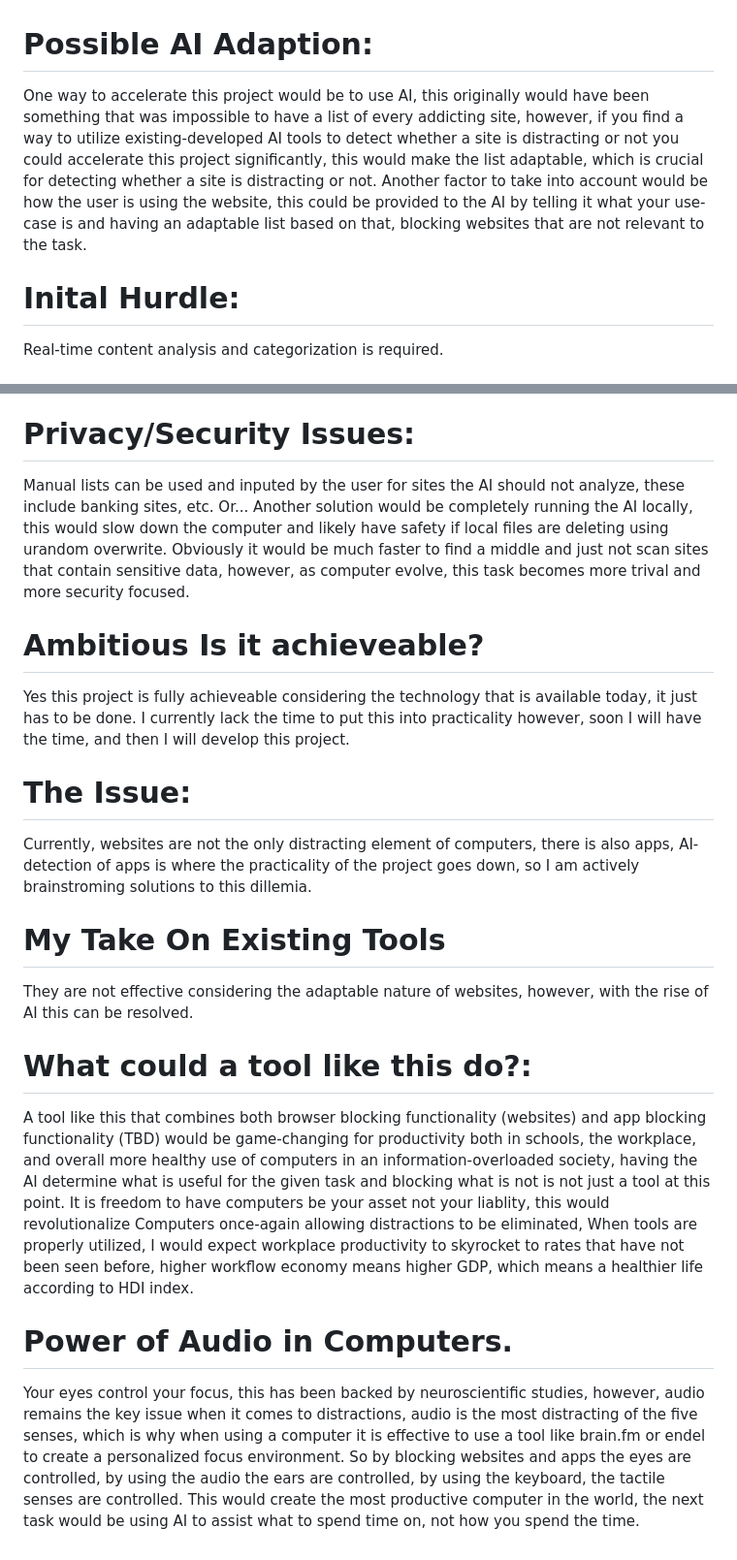
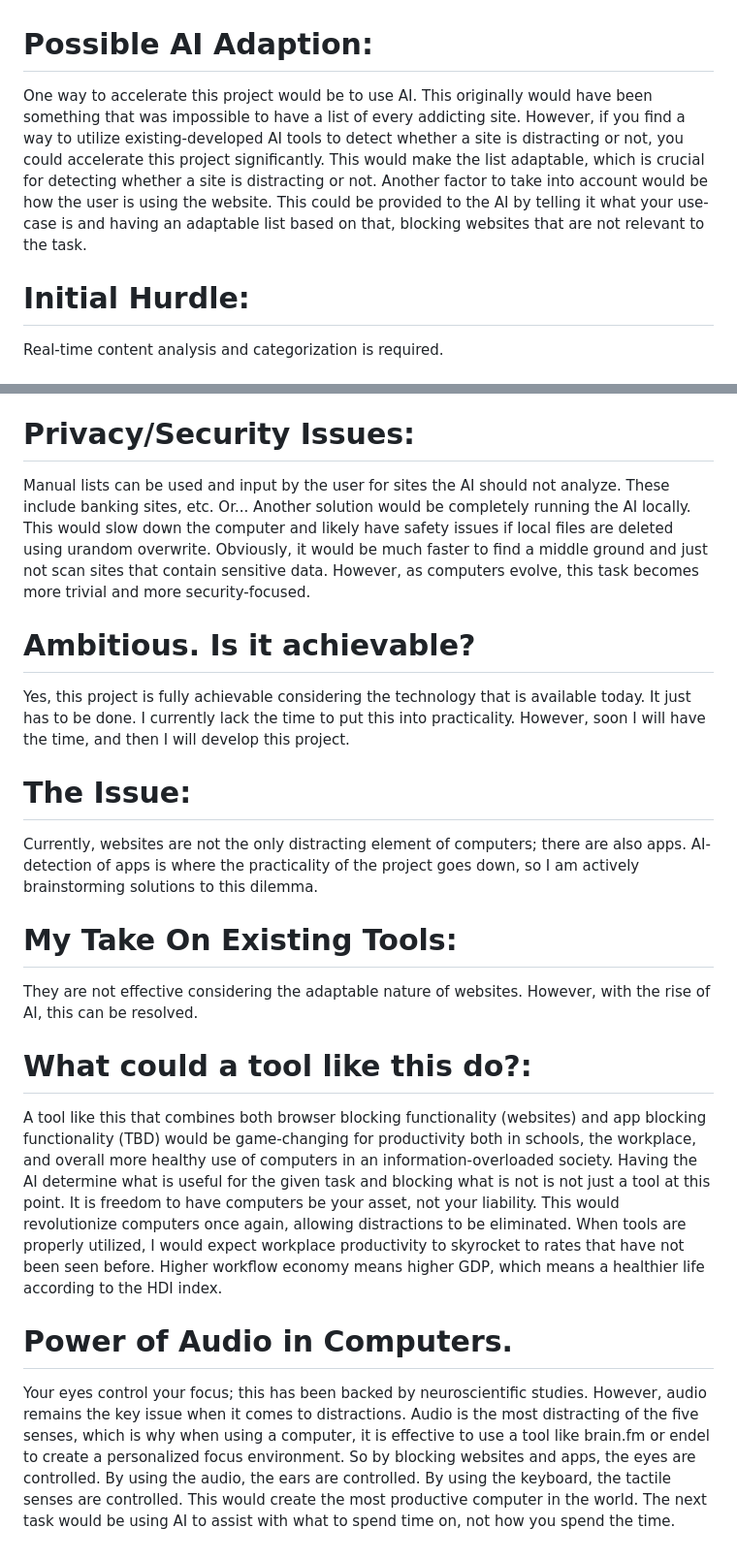
Before and after one commit to Epsilon0xCell/Distracting-Websites, a Markdown page: README.md, 2 parts joined by grey strips. Shown: that part at 97% size. Drawn GitHub-style.

```diff
--- a/README.md
+++ b/README.md
@@ -1,8 +1,7 @@
 # Possible AI Adaption:
-One way to accelerate this project would be to use AI, this originally would have been something that was impossible to have a list of every addicting site, however, if you find a way to utilize existing-developed AI tools to detect whether a site is distracting or not you could accelerate this project significantly, this would make the list adaptable, which is crucial for detecting whether a site is distracting or not. Another factor to take into account would be how the user is using the website, this could be provided to the AI by telling it what your use-case is and having an adaptable list based on that, blocking websites that are not relevant to the task.
+One way to accelerate this project would be to use AI. This originally would have been something that was impossible to have a list of every addicting site. However, if you find a way to utilize existing-developed AI tools to detect whether a site is distracting or not, you could accelerate this project significantly. This would make the list adaptable, which is crucial for detecting whether a site is distracting or not. Another factor to take into account would be how the user is using the website. This could be provided to the AI by telling it what your use-case is and having an adaptable list based on that, blocking websites that are not relevant to the task.
 
-# Inital Hurdle:
-
+# Initial Hurdle:
 Real-time content analysis and categorization is required.
 
 # What exists now:
@@ -12,22 +11,22 @@ Real-time content analysis and categorization is required.
 * Focus Apps: Apps like Freedom or Cold Turkey can block distracting apps and websites across devices, often with scheduling features. Again, they usually rely on pre-defined lists.
 
 # Privacy/Security Issues:
-Manual lists can be used and inputed by the user for sites the AI should not analyze, these include banking sites, etc. Or... Another solution would be completely running the AI locally, this would slow down the computer and likely have safety if local files are deleting using urandom overwrite. Obviously it would be much faster to find a middle and just not scan sites that contain sensitive data, however, as computer evolve, this task becomes more trival and more security focused.
+Manual lists can be used and input by the user for sites the AI should not analyze. These include banking sites, etc. Or... Another solution would be completely running the AI locally. This would slow down the computer and likely have safety issues if local files are deleted using urandom overwrite. Obviously, it would be much faster to find a middle ground and just not scan sites that contain sensitive data. However, as computers evolve, this task becomes more trivial and more security-focused.
 
-# Ambitious Is it achieveable?
+# Ambitious. Is it achievable?
 
-Yes this project is fully achieveable considering the technology that is available today, it just has to be done. I currently lack the time to put this into practicality however, soon I will have the time, and then I will develop this project.
+Yes, this project is fully achievable considering the technology that is available today. It just has to be done. I currently lack the time to put this into practicality. However, soon I will have the time, and then I will develop this project.
 
 # The Issue:
-Currently, websites are not the only distracting element of computers, there is also apps, AI-detection of apps is where the practicality of the project goes down, so I am actively brainstroming solutions to this dillemia.
+Currently, websites are not the only distracting element of computers; there are also apps. AI-detection of apps is where the practicality of the project goes down, so I am actively brainstorming solutions to this dilemma.
 
-# My Take On Existing Tools
-They are not effective considering the adaptable nature of websites, however, with the rise of AI this can be resolved.
+# My Take On Existing Tools:
+They are not effective considering the adaptable nature of websites. However, with the rise of AI, this can be resolved.
 
 # What could a tool like this do?:
 
-A tool like this that combines both browser blocking functionality (websites) and app blocking functionality (TBD) would be game-changing for productivity both in schools, the workplace, and overall more healthy use of computers in an information-overloaded society, having the AI determine what is useful for the given task and blocking what is not is not just a tool at this point. It is freedom to have computers be your asset not your liablity, this would revolutionalize Computers once-again allowing distractions to be eliminated, When tools are properly utilized, I would expect workplace productivity to skyrocket to rates that have not been seen before, higher workflow economy means higher GDP, which means a healthier life according to HDI index.
+A tool like this that combines both browser blocking functionality (websites) and app blocking functionality (TBD) would be game-changing for productivity both in schools, the workplace, and overall more healthy use of computers in an information-overloaded society. Having the AI determine what is useful for the given task and blocking what is not is not just a tool at this point. It is freedom to have computers be your asset, not your liability. This would revolutionize computers once again, allowing distractions to be eliminated. When tools are properly utilized, I would expect workplace productivity to skyrocket to rates that have not been seen before. Higher workflow economy means higher GDP, which means a healthier life according to the HDI index.
 
 # Power of Audio in Computers.
 
-Your eyes control your focus, this has been backed by neuroscientific studies, however, audio remains the key issue when it comes to distractions, audio is the most distracting of the five senses, which is why when using a computer it is effective to use a tool like brain.fm or endel to create a personalized focus environment. So by blocking websites and apps the eyes are controlled, by using the audio the ears are controlled, by using the keyboard, the tactile senses are controlled. This would create the most productive computer in the world, the next task would be using AI to assist what to spend time on, not how you spend the time.
+Your eyes control your focus; this has been backed by neuroscientific studies. However, audio remains the key issue when it comes to distractions. Audio is the most distracting of the five senses, which is why when using a computer, it is effective to use a tool like brain.fm or endel to create a personalized focus environment. So by blocking websites and apps, the eyes are controlled. By using the audio, the ears are controlled. By using the keyboard, the tactile senses are controlled. This would create the most productive computer in the world. The next task would be using AI to assist with what to spend time on, not how you spend the time.
```
